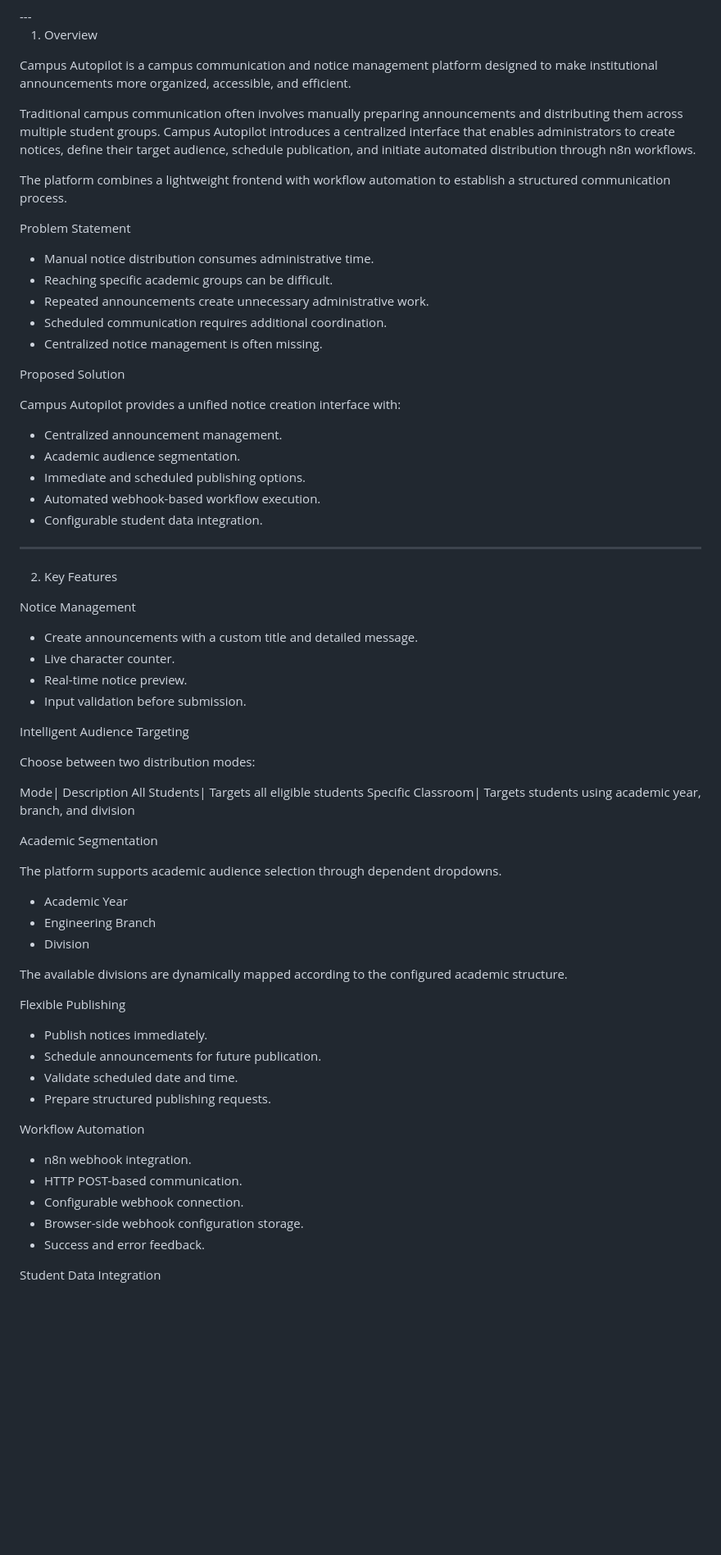
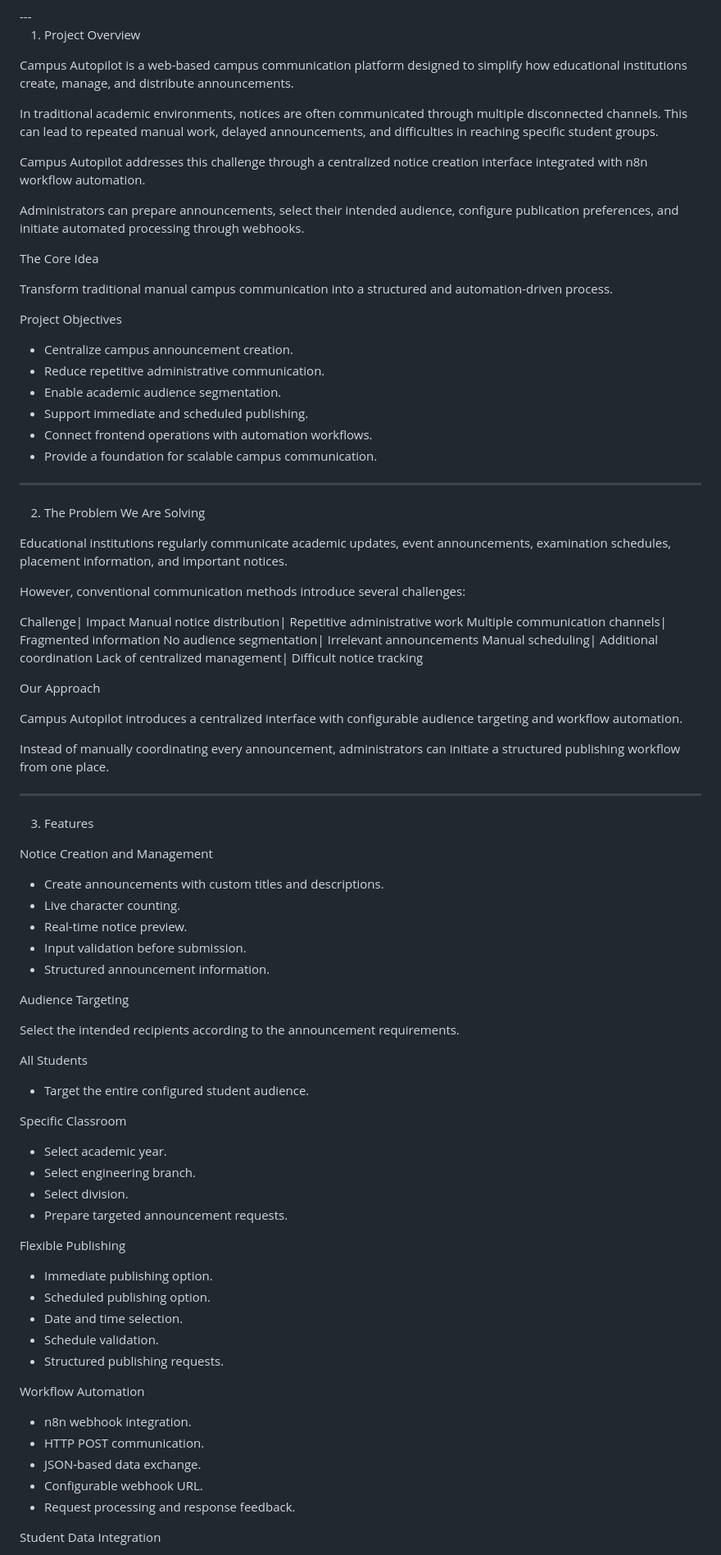
Before and after one commit to Atharva1118/campus-autopilot-ui, a Markdown page: README.md, the part around one of its changes. Shown at 82% size. GitHub-like rendering; blank space fills up the shorter version.

```diff
--- a/README.md
+++ b/README.md
@@ -20,74 +20,91 @@ Intelligent Campus Communication & Notice Automation Platform
 </p>---
 
-01. Overview
+01. Project Overview
 
-Campus Autopilot is a campus communication and notice management platform designed to make institutional announcements more organized, accessible, and efficient.
+Campus Autopilot is a web-based campus communication platform designed to simplify how educational institutions create, manage, and distribute announcements.
 
-Traditional campus communication often involves manually preparing announcements and distributing them across multiple student groups. Campus Autopilot introduces a centralized interface that enables administrators to create notices, define their target audience, schedule publication, and initiate automated distribution through n8n workflows.
+In traditional academic environments, notices are often communicated through multiple disconnected channels. This can lead to repeated manual work, delayed announcements, and difficulties in reaching specific student groups.
 
-The platform combines a lightweight frontend with workflow automation to establish a structured communication process.
+Campus Autopilot addresses this challenge through a centralized notice creation interface integrated with n8n workflow automation.
 
-Problem Statement
+Administrators can prepare announcements, select their intended audience, configure publication preferences, and initiate automated processing through webhooks.
 
-- Manual notice distribution consumes administrative time.
-- Reaching specific academic groups can be difficult.
-- Repeated announcements create unnecessary administrative work.
-- Scheduled communication requires additional coordination.
-- Centralized notice management is often missing.
+The Core Idea
 
-Proposed Solution
+Transform traditional manual campus communication into a structured and automation-driven process.
 
-Campus Autopilot provides a unified notice creation interface with:
+Project Objectives
 
-- Centralized announcement management.
-- Academic audience segmentation.
-- Immediate and scheduled publishing options.
-- Automated webhook-based workflow execution.
-- Configurable student data integration.
+- Centralize campus announcement creation.
+- Reduce repetitive administrative communication.
+- Enable academic audience segmentation.
+- Support immediate and scheduled publishing.
+- Connect frontend operations with automation workflows.
+- Provide a foundation for scalable campus communication.
 
 ---
 
-02. Key Features
+02. The Problem We Are Solving
 
-Notice Management
+Educational institutions regularly communicate academic updates, event announcements, examination schedules, placement information, and important notices.
 
-- Create announcements with a custom title and detailed message.
-- Live character counter.
+However, conventional communication methods introduce several challenges:
+
+Challenge| Impact
+Manual notice distribution| Repetitive administrative work
+Multiple communication channels| Fragmented information
+No audience segmentation| Irrelevant announcements
+Manual scheduling| Additional coordination
+Lack of centralized management| Difficult notice tracking
+
+Our Approach
+
+Campus Autopilot introduces a centralized interface with configurable audience targeting and workflow automation.
+
+Instead of manually coordinating every announcement, administrators can initiate a structured publishing workflow from one place.
+
+---
+
+03. Features
+
+Notice Creation and Management
+
+- Create announcements with custom titles and descriptions.
+- Live character counting.
 - Real-time notice preview.
 - Input validation before submission.
+- Structured announcement information.
 
-Intelligent Audience Targeting
+Audience Targeting
 
-Choose between two distribution modes:
+Select the intended recipients according to the announcement requirements.
 
-Mode| Description
-All Students| Targets all eligible students
-Specific Classroom| Targets students using academic year, branch, and division
+All Students
 
-Academic Segmentation
+- Target the entire configured student audience.
 
-The platform supports academic audience selection through dependent dropdowns.
+Specific Classroom
 
-- Academic Year
-- Engineering Branch
-- Division
-
-The available divisions are dynamically mapped according to the configured academic structure.
+- Select academic year.
+- Select engineering branch.
+- Select division.
+- Prepare targeted announcement requests.
 
 Flexible Publishing
 
-- Publish notices immediately.
-- Schedule announcements for future publication.
-- Validate scheduled date and time.
-- Prepare structured publishing requests.
+- Immediate publishing option.
+- Scheduled publishing option.
+- Date and time selection.
+- Schedule validation.
+- Structured publishing requests.
 
 Workflow Automation
 
 - n8n webhook integration.
-- HTTP POST-based communication.
-- Configurable webhook connection.
-- Browser-side webhook configuration storage.
-- Success and error feedback.
+- HTTP POST communication.
+- JSON-based data exchange.
+- Configurable webhook URL.
+- Request processing and response feedback.
 
 Student Data Integration
 
```
Also changed, not shown: other parts of README.md (+232 -163 lines).
